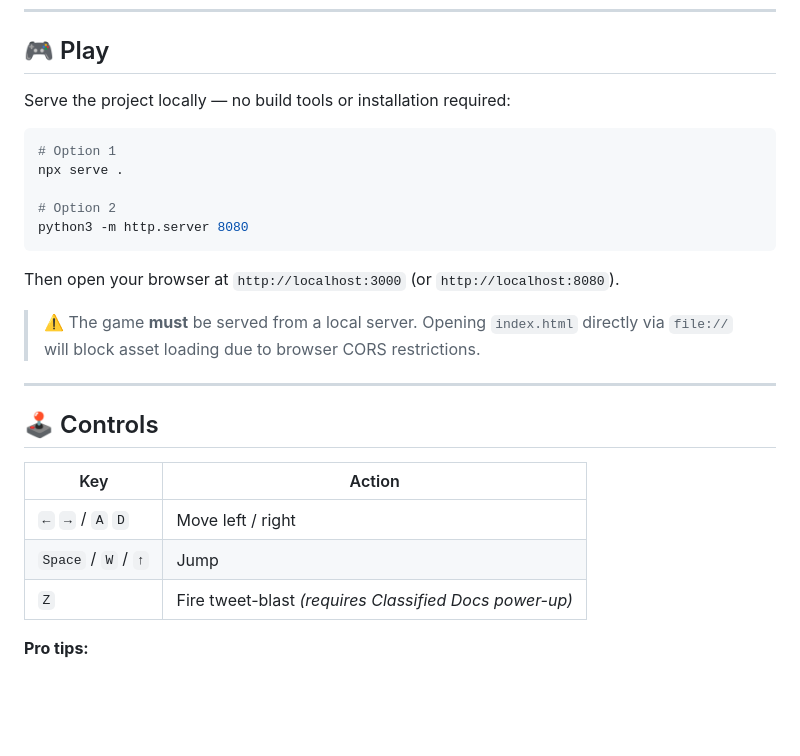
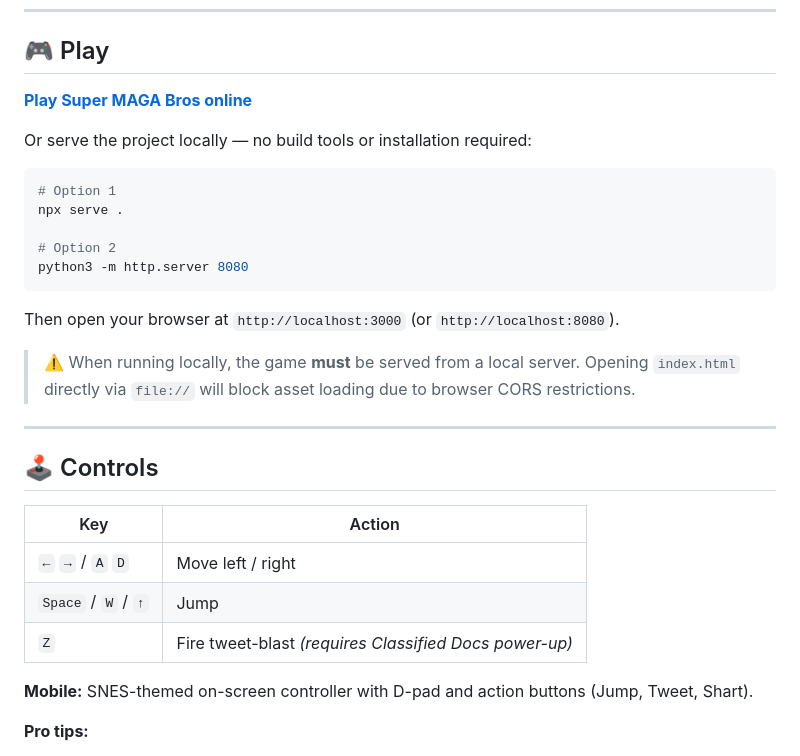
Before and after one commit to antomicblitz/super-maga-bros, a Markdown page: README.md, the part around one of its changes. Rendered like a GitHub page; blank space fills up the shorter version.

````diff
--- a/README.md
+++ b/README.md
@@ -9,7 +9,9 @@ A satirical 2D pixel-art platformer built with Phaser 3. Run, jump, and stomp yo
 
 ## 🎮 Play
 
-Serve the project locally — no build tools or installation required:
+**[Play Super MAGA Bros online](https://super-maga-bros.surge.sh)**
+
+Or serve the project locally — no build tools or installation required:
 
 ```bash
 # Option 1
@@ -21,7 +23,7 @@ python3 -m http.server 8080
 
 Then open your browser at `http://localhost:3000` (or `http://localhost:8080`).
 
-> ⚠️ The game **must** be served from a local server. Opening `index.html` directly via `file://` will block asset loading due to browser CORS restrictions.
+> ⚠️ When running locally, the game **must** be served from a local server. Opening `index.html` directly via `file://` will block asset loading due to browser CORS restrictions.
 
 ---
 
@@ -32,6 +34,8 @@ Then open your browser at `http://localhost:3000` (or `http://localhost:8080`).
 | `←` `→` / `A` `D` | Move left / right |
 | `Space` / `W` / `↑` | Jump |
 | `Z` | Fire tweet-blast *(requires Classified Docs power-up)* |
+
+**Mobile:** SNES-themed on-screen controller with D-pad and action buttons (Jump, Tweet, Shart).
 
 **Pro tips:**
 - Hold jump briefly for a small hop, hold longer for a full jump
````
Also changed, not shown: other parts of README.md (+34 -12 lines).
